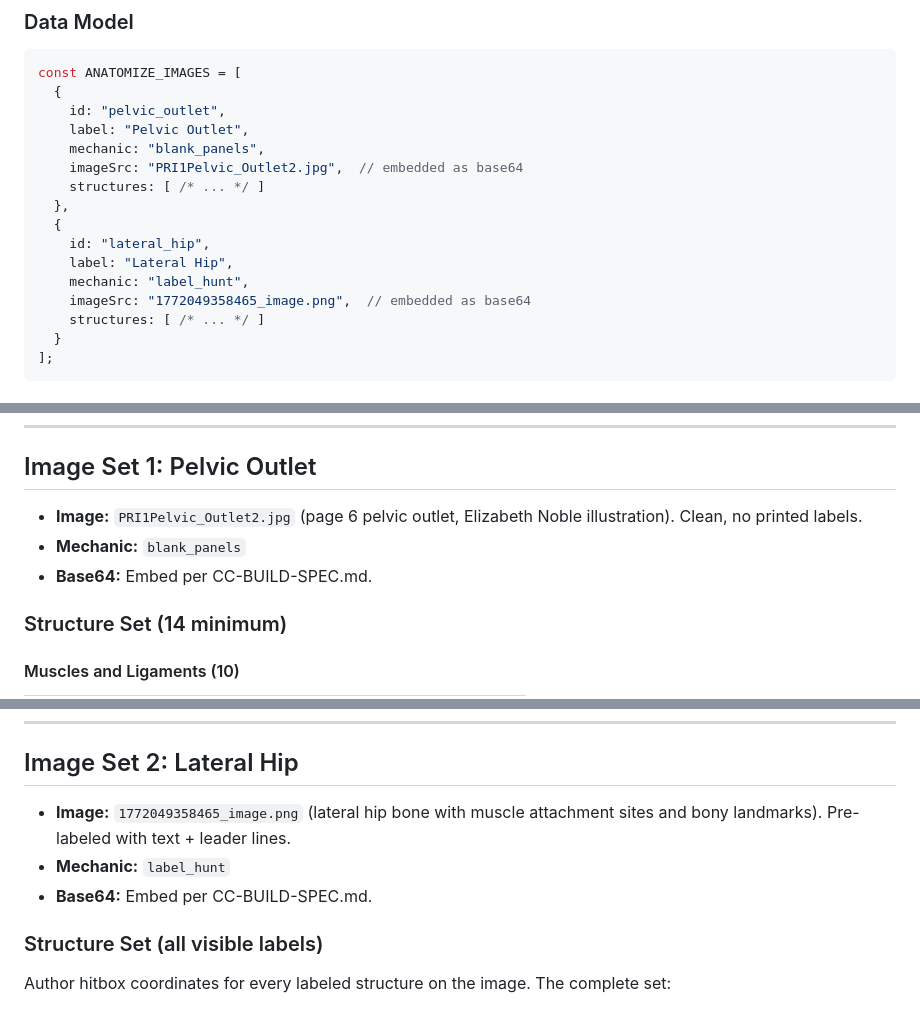
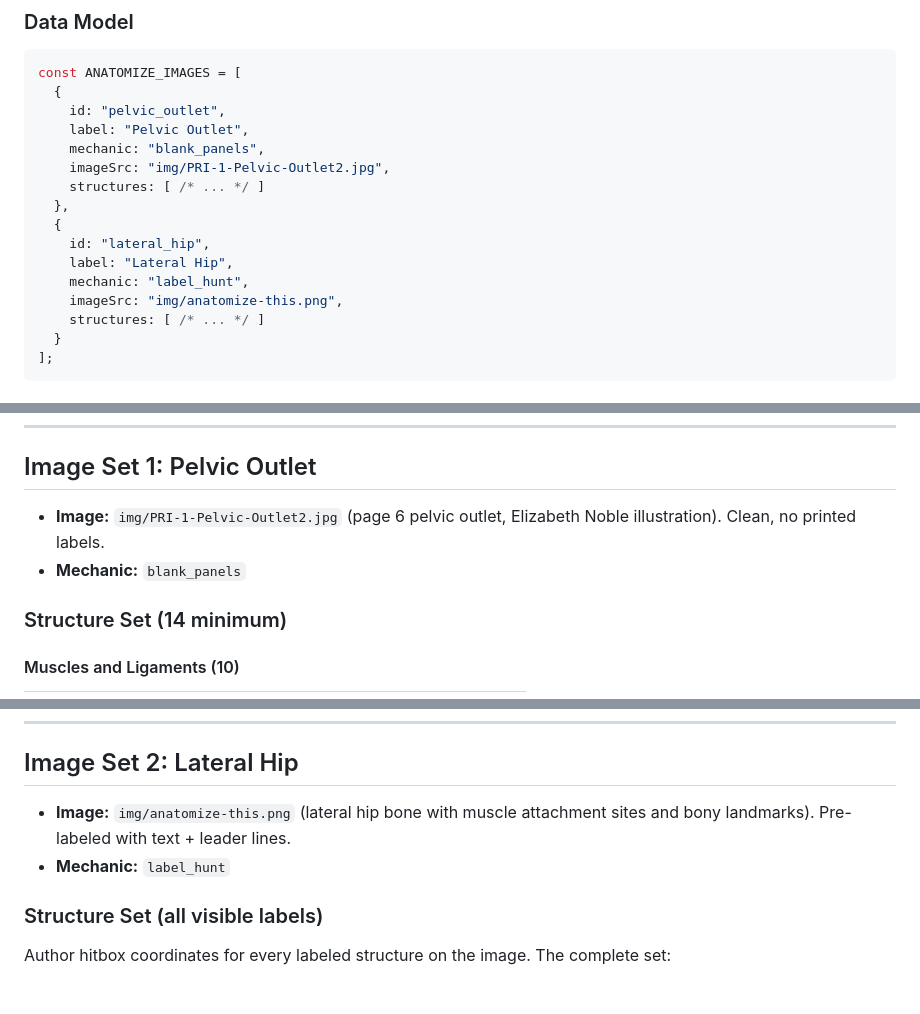
Before and after one commit to GarrettS/pelvis, a Markdown page: prd/anatomize-this.md, 3 parts joined by grey strips. GitHub-like rendering.

Commit message:
Remove stale base64 and hash-filename references from anatomize-this PRD
Update image paths to current img/ filenames, remove "Base64: Embed"
directives that conflict with external-asset rule in CC-BUILD-SPEC.

Co-Authored-By: Claude Opus 4.6 (1M context) <noreply@anthropic.com>

```diff
--- a/prd/anatomize-this.md
+++ b/prd/anatomize-this.md
@@ -63,14 +63,14 @@ const ANATOMIZE_IMAGES = [
     id: "pelvic_outlet",
     label: "Pelvic Outlet",
     mechanic: "blank_panels",
-    imageSrc: "PRI1Pelvic_Outlet2.jpg",  // embedded as base64
+    imageSrc: "img/PRI-1-Pelvic-Outlet2.jpg",
     structures: [ /* ... */ ]
   },
   {
     id: "lateral_hip",
     label: "Lateral Hip",
     mechanic: "label_hunt",
-    imageSrc: "1772049358465_image.png",  // embedded as base64
+    imageSrc: "img/anatomize-this.png",
     structures: [ /* ... */ ]
   }
 ];
@@ -337,9 +337,8 @@ Both are included in the game. The structure filter (All / Muscles / Landmarks)
 
 ## Image Set 1: Pelvic Outlet
 
-- **Image:** `PRI1Pelvic_Outlet2.jpg` (page 6 pelvic outlet, Elizabeth Noble illustration). Clean, no printed labels.
+- **Image:** `img/PRI-1-Pelvic-Outlet2.jpg` (page 6 pelvic outlet, Elizabeth Noble illustration). Clean, no printed labels.
 - **Mechanic:** `blank_panels`
-- **Base64:** Embed per CC-BUILD-SPEC.md.
 
 ### Structure Set (14 minimum)
 
@@ -379,9 +378,8 @@ All 10 muscles/ligaments have PRI detail data (color family, chain, pattern role
 
 ## Image Set 2: Lateral Hip
 
-- **Image:** `1772049358465_image.png` (lateral hip bone with muscle attachment sites and bony landmarks). Pre-labeled with text + leader lines.
+- **Image:** `img/anatomize-this.png` (lateral hip bone with muscle attachment sites and bony landmarks). Pre-labeled with text + leader lines.
 - **Mechanic:** `label_hunt`
-- **Base64:** Embed per CC-BUILD-SPEC.md.
 
 ### Structure Set (all visible labels)
 
```
Also changed, not shown: other parts of prd/anatomize-this.md (+1 -1 lines).
